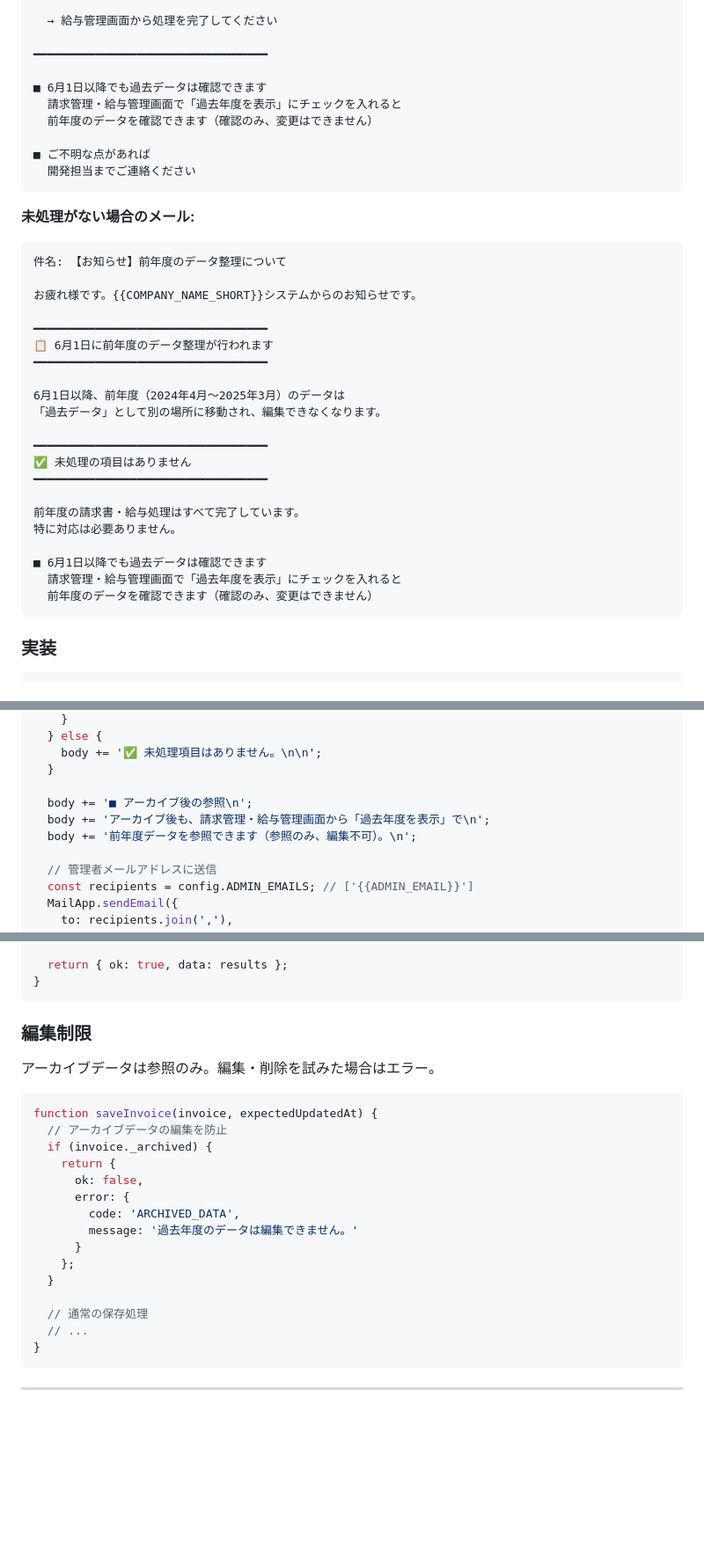
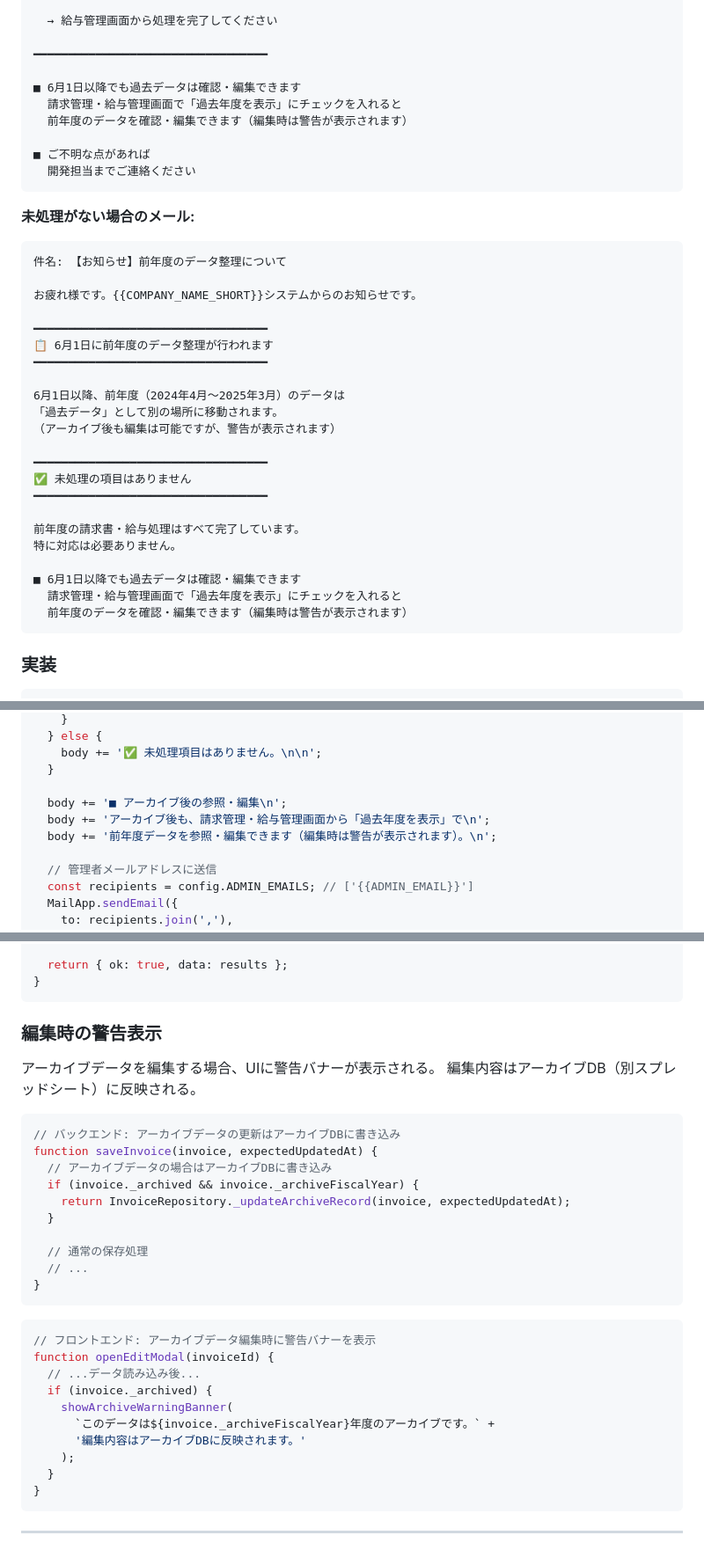
Before and after one commit to ktsm-yt/gas-dispatch-management-system, a Markdown page: docs/05_ops/15_yearly_archive.md, 3 parts joined by grey strips. Shown at 88% size. Drawn GitHub-style; blank space fills up the shorter version.

Commit message:
docs: update archive spec - editing now allowed with warning
年次アーカイブ仕様書を更新
- 「編集不可」→「編集可能（警告表示）」に変更
- ユーザー通知メールの文言も更新

Co-Authored-By: Claude Opus 4.5 <noreply@anthropic.com>

````diff
--- a/docs/05_ops/15_yearly_archive.md
+++ b/docs/05_ops/15_yearly_archive.md
@@ -108,9 +109,9 @@ function setupArchiveTrigger() {
 
 ━━━━━━━━━━━━━━━━━━━━━━━━━━━━━━━━━━
 
-■ 6月1日以降でも過去データは確認できます
+■ 6月1日以降でも過去データは確認・編集できます
   請求管理・給与管理画面で「過去年度を表示」にチェックを入れると
-  前年度のデータを確認できます（確認のみ、変更はできません）
+  前年度のデータを確認・編集できます（編集時は警告が表示されます）
 
 ■ ご不明な点があれば
   開発担当までご連絡ください
@@ -128,7 +129,8 @@ function setupArchiveTrigger() {
 ━━━━━━━━━━━━━━━━━━━━━━━━━━━━━━━━━━
 
 6月1日以降、前年度（2024年4月〜2025年3月）のデータは
-「過去データ」として別の場所に移動され、編集できなくなります。
+「過去データ」として別の場所に移動されます。
+（アーカイブ後も編集は可能ですが、警告が表示されます）
 
 ━━━━━━━━━━━━━━━━━━━━━━━━━━━━━━━━━━
 ✅ 未処理の項目はありません
@@ -137,9 +139,9 @@ function setupArchiveTrigger() {
 前年度の請求書・給与処理はすべて完了しています。
 特に対応は必要ありません。
 
-■ 6月1日以降でも過去データは確認できます
+■ 6月1日以降でも過去データは確認・編集できます
   請求管理・給与管理画面で「過去年度を表示」にチェックを入れると
-  前年度のデータを確認できます（確認のみ、変更はできません）
+  前年度のデータを確認・編集できます（編集時は警告が表示されます）
 ```
 
 ### 実装
@@ -188,9 +190,9 @@ function sendArchiveWarningEmail() {
     body += '✅ 未処理項目はありません。\n\n';
   }
 
-  body += '■ アーカイブ後の参照\n';
+  body += '■ アーカイブ後の参照・編集\n';
   body += 'アーカイブ後も、請求管理・給与管理画面から「過去年度を表示」で\n';
-  body += '前年度データを参照できます（参照のみ、編集不可）。\n';
+  body += '前年度データを参照・編集できます（編集時は警告が表示されます）。\n';
 
   // 管理者メールアドレスに送信
   const recipients = config.ADMIN_EMAILS; // ['{{ADMIN_EMAIL}}']
@@ -478,25 +480,34 @@ function getInvoices(customerId, yearMonth, options = {}) {
 }
 ```
 
-### 編集制限
+### 編集時の警告表示
 
-アーカイブデータは参照のみ。編集・削除を試みた場合はエラー。
+アーカイブデータを編集する場合、UIに警告バナーが表示される。
+編集内容はアーカイブDB（別スプレッドシート）に反映される。
 
 ```javascript
+// バックエンド: アーカイブデータの更新はアーカイブDBに書き込み
 function saveInvoice(invoice, expectedUpdatedAt) {
-  // アーカイブデータの編集を防止
-  if (invoice._archived) {
-    return {
-      ok: false,
-      error: {
-        code: 'ARCHIVED_DATA',
-        message: '過去年度のデータは編集できません。'
-      }
-    };
+  // アーカイブデータの場合はアーカイブDBに書き込み
+  if (invoice._archived && invoice._archiveFiscalYear) {
+    return InvoiceRepository._updateArchiveRecord(invoice, expectedUpdatedAt);
   }
 
   // 通常の保存処理
   // ...
+}
+```
+
+```javascript
+// フロントエンド: アーカイブデータ編集時に警告バナーを表示
+function openEditModal(invoiceId) {
+  // ...データ読み込み後...
+  if (invoice._archived) {
+    showArchiveWarningBanner(
+      `このデータは${invoice._archiveFiscalYear}年度のアーカイブです。` +
+      '編集内容はアーカイブDBに反映されます。'
+    );
+  }
 }
 ```
 
````
Also changed, not shown: other parts of docs/05_ops/15_yearly_archive.md (+2 -1 lines).
